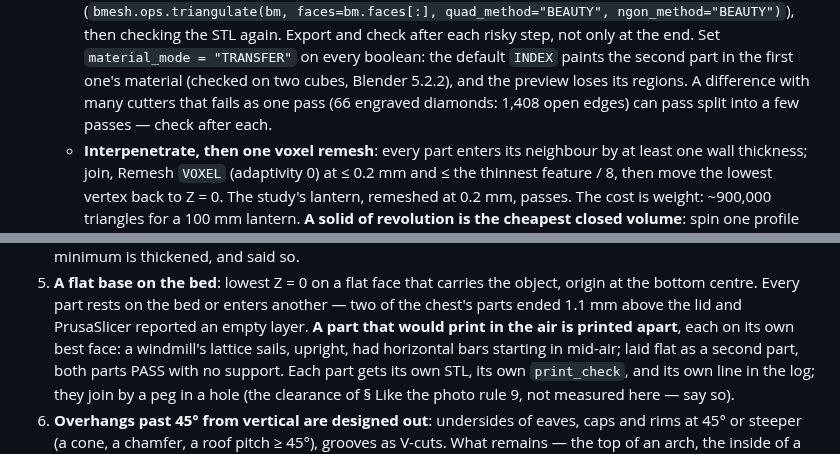
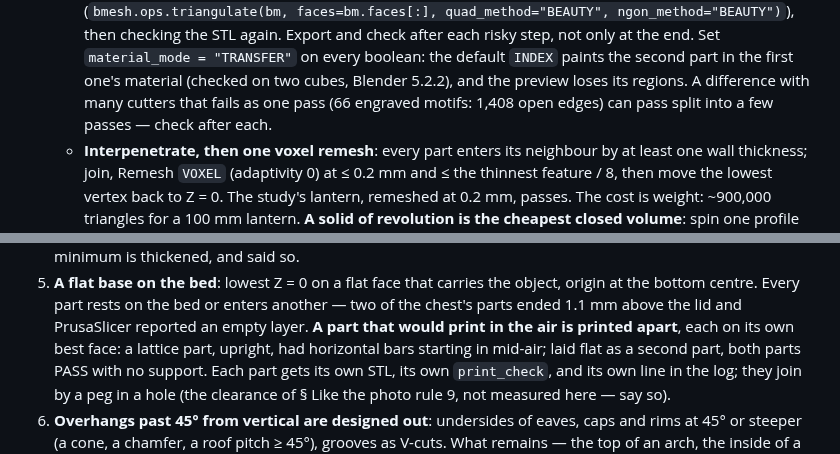
Before and after one commit to elithril/blender-kiln, a Markdown page: plugin/references/print.md, 2 parts joined by grey strips. GitHub-like rendering.

Commit message:
print: examples without the names of the objects still to be tested
Co-Authored-By: Claude Opus 5.5 <noreply@anthropic.com>

```diff
--- a/plugin/references/print.md
+++ b/plugin/references/print.md
@@ -68,7 +68,7 @@ and only a voxel remesh held, at 600,000 triangles.
      Set `material_mode = "TRANSFER"` on every boolean: the default `INDEX` paints the second
      part in the first one's material (checked on two cubes, Blender 5.2.2), and the preview
      loses its regions. A difference with many cutters that fails as one pass (66 engraved
-     diamonds: 1,408 open edges) can pass split into a few passes — check after each.
+     motifs: 1,408 open edges) can pass split into a few passes — check after each.
    - **Interpenetrate, then one voxel remesh**: every part enters its neighbour by at least
      one wall thickness; join, Remesh `VOXEL` (adaptivity 0) at ≤ 0.2 mm and ≤ the thinnest
      feature / 8, then move the lowest vertex back to Z = 0. The study's lantern, remeshed
@@ -95,7 +95,7 @@ and only a voxel remesh held, at 600,000 triangles.
    the bottom centre. Every part rests on the bed or enters another — two of the chest's parts
    ended 1.1 mm above the lid and PrusaSlicer reported an empty layer.
    **A part that would print in the air is printed apart**, each on its own best face: a
-   windmill's lattice sails, upright, had horizontal bars starting in mid-air; laid flat as a
+   lattice part, upright, had horizontal bars starting in mid-air; laid flat as a
    second part, both parts PASS with no support. Each part gets its own STL, its own
    `print_check`, and its own line in the log; they join by a peg in a hole (the clearance of
    § Like the photo rule 9, not measured here — say so).
```
Also changed, not shown: plugin/references/reference-fidelity.md (+1 -1 lines).
